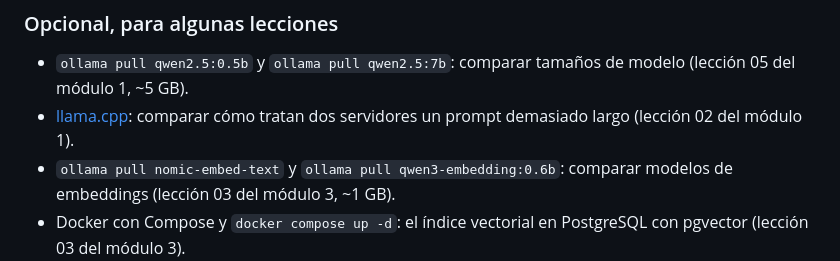
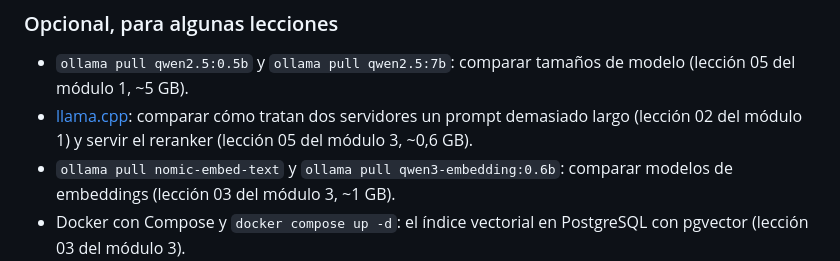
Before and after one commit to alejbrata/dev_to_ia_engineer, a Markdown page: README.md, the part around the change. GitHub-like rendering.

Commit message:
docs(modulo-3): lección 05, reranking
Co-Authored-By: Claude Opus 5.5 <noreply@anthropic.com>

```diff
--- a/README.md
+++ b/README.md
@@ -56,7 +56,7 @@ En las lecciones, sustituye `uv run python` por `python` con el entorno activado
 ### Opcional, para algunas lecciones
 
 - `ollama pull qwen2.5:0.5b` y `ollama pull qwen2.5:7b`: comparar tamaños de modelo (lección 05 del módulo 1, ~5 GB).
-- [llama.cpp](https://github.com/ggml-org/llama.cpp): comparar cómo tratan dos servidores un prompt demasiado largo (lección 02 del módulo 1).
+- [llama.cpp](https://github.com/ggml-org/llama.cpp): comparar cómo tratan dos servidores un prompt demasiado largo (lección 02 del módulo 1) y servir el reranker (lección 05 del módulo 3, ~0,6 GB).
 - `ollama pull nomic-embed-text` y `ollama pull qwen3-embedding:0.6b`: comparar modelos de embeddings (lección 03 del módulo 3, ~1 GB).
 - Docker con Compose y `docker compose up -d`: el índice vectorial en PostgreSQL con pgvector (lección 03 del módulo 3).
 - `HF_TOKEN` en `.env`: ver los errores reales de un proveedor en la nube (lección 04 del módulo 1). Sin créditos en Hugging Face solo verás errores; la práctica lo explica.
```
Also changed, not shown: 1 other file.
